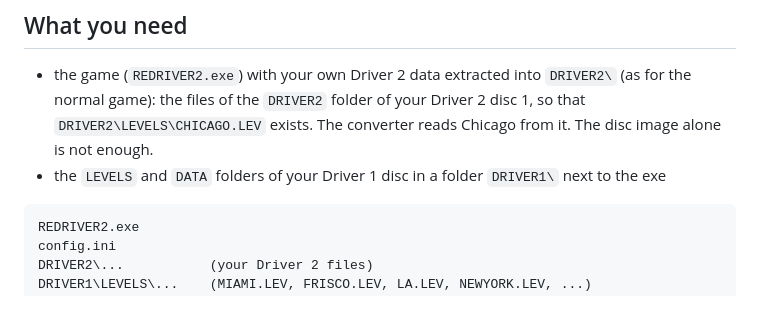
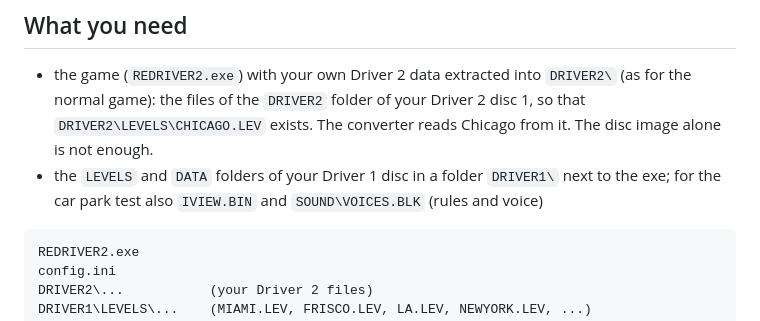
Before and after one commit to E75/Redriver_ReExtended, a Markdown page: docs/DRIVER1_SETUP.md, the part around the change. Rendered like a GitHub page.

````diff
--- a/docs/DRIVER1_SETUP.md
+++ b/docs/DRIVER1_SETUP.md
@@ -6,7 +6,7 @@ at runtime from your own Driver 1 files into `DRIVER1\CONVERTED\`. Nothing deriv
 ## What you need
 
 - the game (`REDRIVER2.exe`) with your own Driver 2 data extracted into `DRIVER2\` (as for the normal game): the files of the `DRIVER2` folder of your Driver 2 disc 1, so that `DRIVER2\LEVELS\CHICAGO.LEV` exists. The converter reads Chicago from it. The disc image alone is not enough.
-- the `LEVELS` and `DATA` folders of your Driver 1 disc in a folder `DRIVER1\` next to the exe
+- the `LEVELS` and `DATA` folders of your Driver 1 disc in a folder `DRIVER1\` next to the exe; for the car park test also `IVIEW.BIN` and `SOUND\VOICES.BLK` (rules and voice)
 
 ```
 REDRIVER2.exe
````
Also changed, not shown: README.md (+15 -3 lines), docs/dev-notes/d1-desert-garage.md (+1 -0 lines), docs/images/d1_carpark.jpg, 4 other files.
